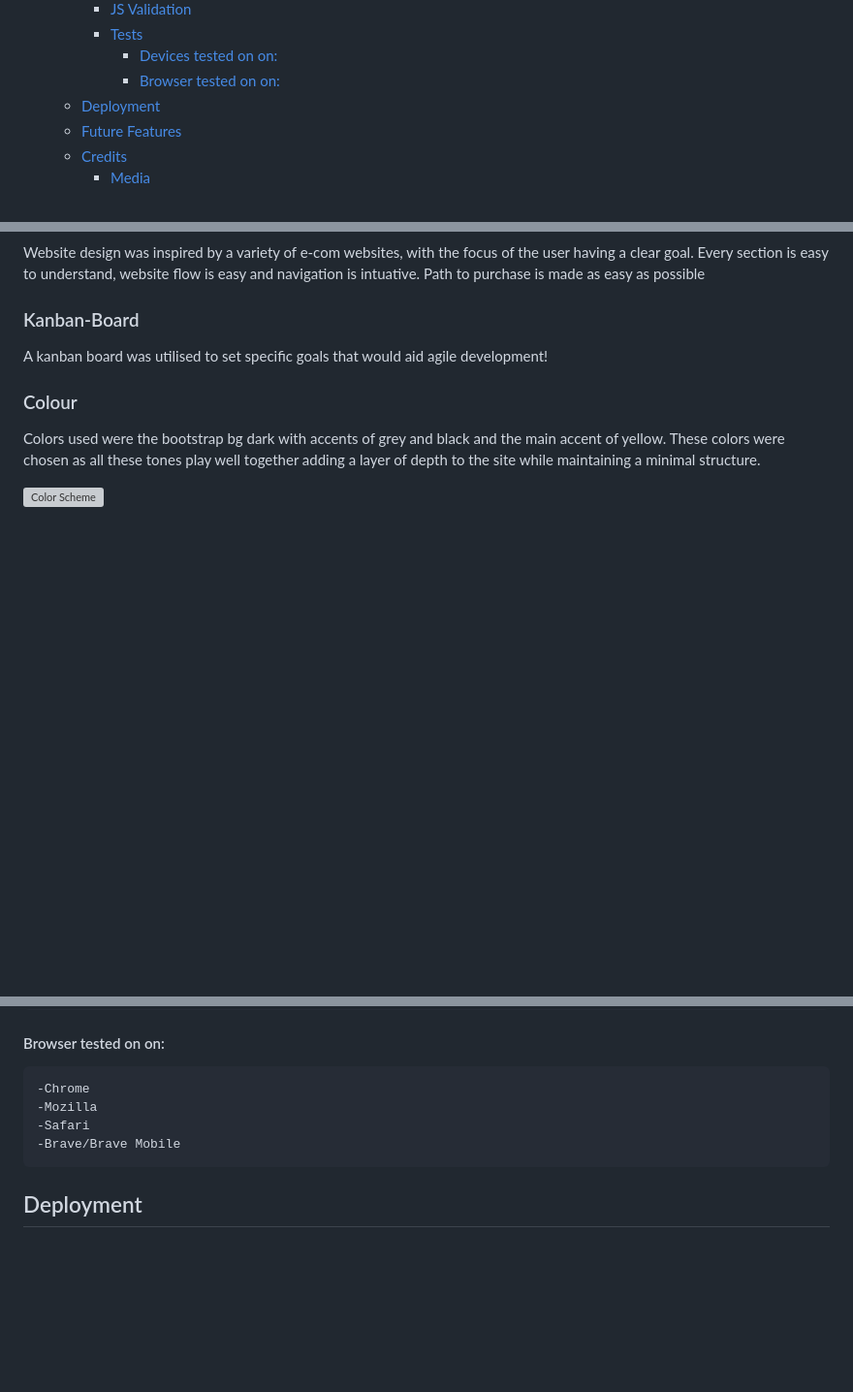
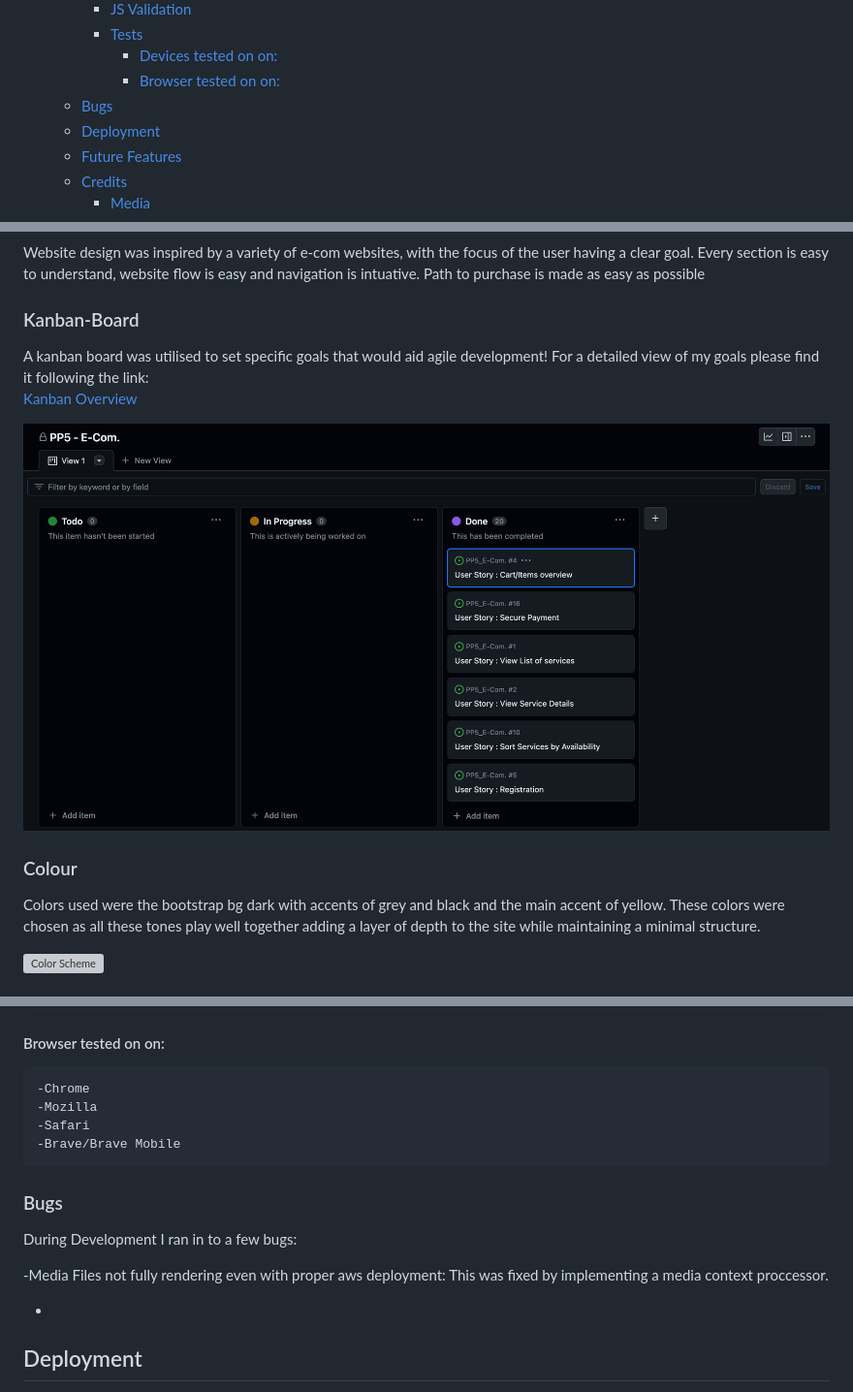
Before and after one commit to Code-Institute-Submissions/MaksimB96-PP5_E-Com.2, a Markdown page: README.md, 3 parts joined by grey strips. Shown: that part at 97% size. Rendered like a GitHub page; pictures changed too: docs/kanban.png (added); blank space fills up the shorter version; grey boxes are pictures that could not be loaded.

Commit message:
Add: kanban overview

```diff
--- a/README.md
+++ b/README.md
@@ -44,6 +44,7 @@
     - [Tests](#tests)
       - [Devices tested on on:](#devices-tested-on-on)
       - [Browser tested on on:](#browser-tested-on-on)
+  - [Bugs](#Bugs)
   - [Deployment](#deployment)
   - [Future Features](#future-features)
   - [Credits](#credits)
@@ -109,7 +110,11 @@ Website design was inspired by a variety of e-com websites, with the focus of th
 
 ### Kanban-Board
 
-A kanban board was utilised to set specific goals that would aid agile development!
+A kanban board was utilised to set specific goals that would aid agile development! For a detailed view of my goals please find it following the link:
+<br>
+<a href="https://github.com/users/MaksimB96/projects/7">Kanban Overview</a>
+
+![Kanban Board](docs/kanban.png)
 
 ### Colour
 
@@ -295,6 +300,15 @@ JSHint validator was utilised in order to make sure the javascript code passes s
     -Brave/Brave Mobile
 
 
+### Bugs
+
+During Development I ran in to a few bugs:
+
+-Media Files not fully rendering even with proper aws deployment:
+This was fixed by implementing a media context proccessor.
+
+-
+
 ## Deployment
 
 Deployment of site was acheived through these steps:
```
Also changed, not shown: 1 other file.
